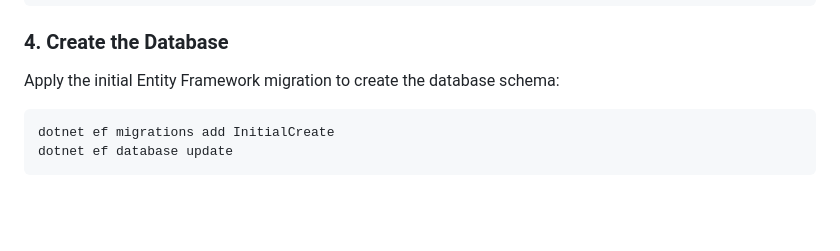
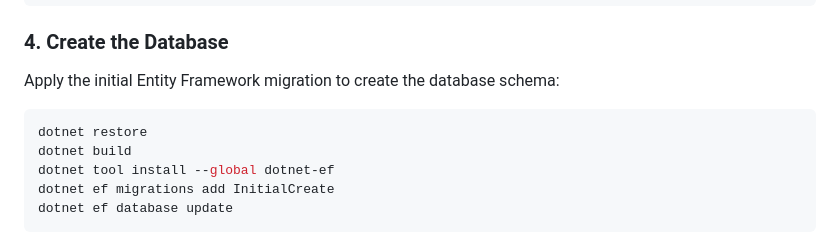
Before and after one commit to kylemucha/kelle-solutions, a Markdown page: README.md, the part around one of its changes. GitHub-like rendering; blank space fills up the shorter version.

````diff
--- a/README.md
+++ b/README.md
@@ -64,6 +67,9 @@ Update the `appsettings.json` file to point to your SQL Server or LocalDB:
 Apply the initial Entity Framework migration to create the database schema:
 
 ```bash
+dotnet restore
+dotnet build
+dotnet tool install --global dotnet-ef
 dotnet ef migrations add InitialCreate
 dotnet ef database update
 ```
````
Also changed, not shown: other parts of README.md (+3 -0 lines), KelleSolutions/README.md (deleted, +0 -116 lines).
